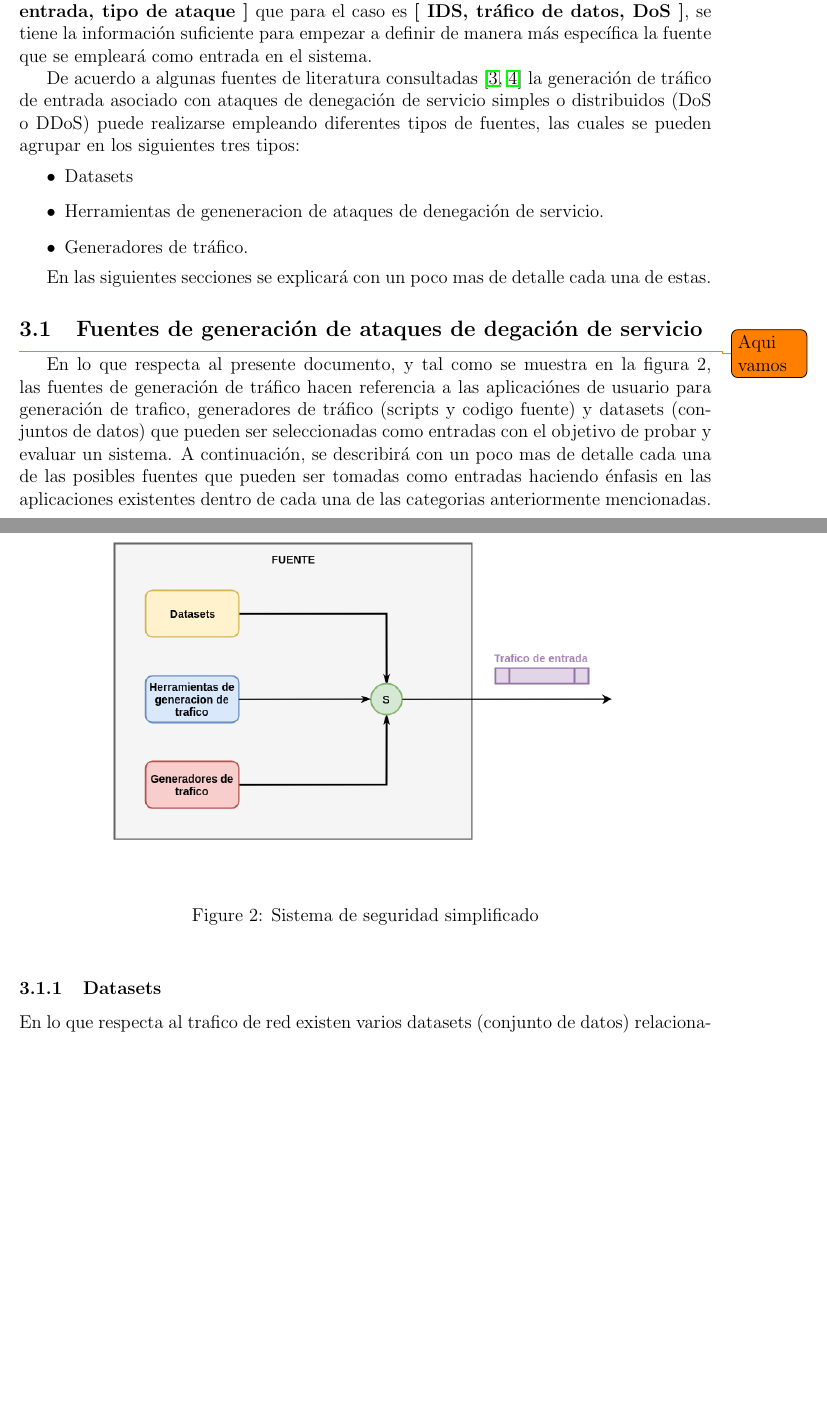
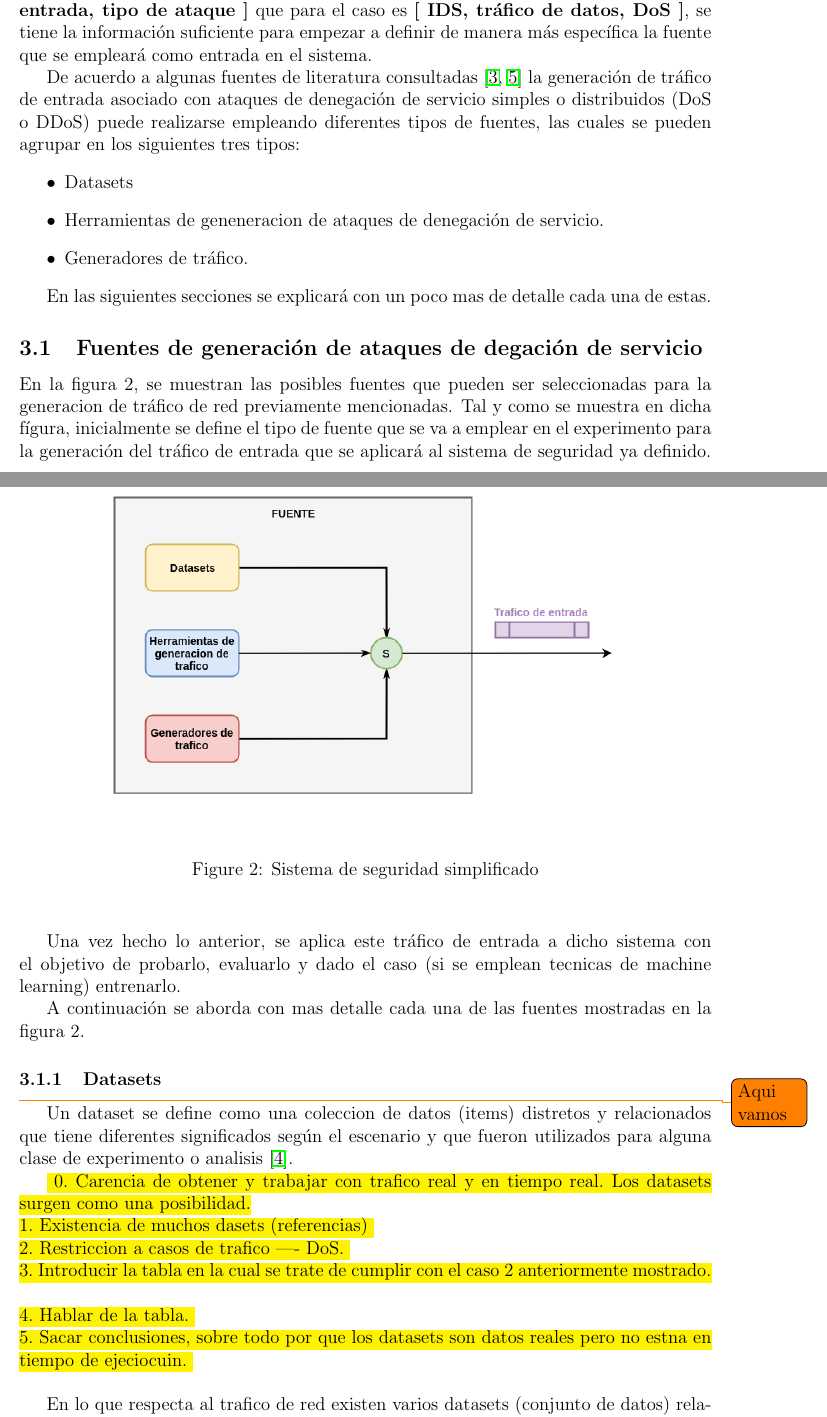
Before and after one commit to tigarto/latex_repo, a LaTeX paper (metricas/main.tex): two parts of pages 5 and 6 of 16 before the commit and two parts of pages 5 and 6 of 17 after it, joined at a grey line, cut so that both start at the same text, the shorter picture padded with empty space. Compiled offline with pdfLaTeX.

Commit message:
Inicio trabajo 15/09/2018

```diff
--- a/metricas/main.tex
+++ b/metricas/main.tex
@@ -19,6 +19,7 @@
 \usepackage[paper=portrait,pagesize]{typearea}
 \usepackage{soul}
 \usepackage[colorinlistoftodos]{todonotes}
+\usepackage{verbatim}
 
 
 % Ruta de las graficas
@@ -171,11 +172,34 @@ En las siguientes secciones se explicará con un poco mas de detalle cada una de
 \end{figure}
 
 
-\subsection{Fuentes de generación de ataques de degación de servicio}\todo{Aqui vamos}
+\subsection{Fuentes de generación de ataques de degación de servicio}
 
+En la figura 2, se muestran las posibles fuentes que pueden ser seleccionadas para la generacion de tráfico de red previamente mencionadas. Tal y como se muestra en dicha fígura, inicialmente se define el tipo de fuente que se va a emplear en el experimento para la generación del tráfico de entrada que se aplicará al sistema de seguridad ya definido.
+
+Una vez hecho lo anterior, se aplica este tráfico de entrada a dicho sistema con el objetivo de probarlo, evaluarlo y dado el caso (si se emplean tecnicas de machine learning) entrenarlo.
+
+A continuación se aborda con mas detalle cada una de las fuentes mostradas en la figura 2.
+
+
+\begin{comment}
+
+/------------------------ PARTE COMENTADA ---------------------------/
 En lo que respecta al presente documento, y tal como se muestra en la figura 2, las fuentes de generación de tráfico hacen referencia a las aplicaciónes de usuario para generación de trafico, generadores de tráfico (scripts y codigo fuente) y datasets (conjuntos de datos) que pueden ser seleccionadas como entradas con el objetivo de probar y evaluar un sistema. A continuación, se describirá con un poco mas de detalle cada una de las posibles fuentes que pueden ser tomadas como entradas haciendo énfasis en las aplicaciones existentes dentro de cada una de las categorias anteriormente mencionadas.
+\end{comment}
 
-\subsubsection{Datasets}
+\subsubsection{Datasets} \todo{Aqui vamos}
+
+Un dataset se define como una coleccion de datos (items) distretos y relacionados que tiene diferentes significados según el escenario y que fueron utilizados para alguna clase de experimento o analisis \citep{datasets_availability}.
+
+\hl{
+0. Carencia de obtener y trabajar con trafico real y en tiempo real. Los datasets surgen como una posibilidad.\\
+1. Existencia de muchos dasets (referencias) \\
+2. Restriccion a casos de trafico ---- DoS. \\
+3. Introducir la tabla en la cual se trate de cumplir con el caso 2 anteriormente mostrado. \\
+4. Hablar de la tabla. \\
+5. Sacar conclusiones, sobre todo por que los datasets son datos reales pero no estna en tiempo de ejeciocuin. \\
+}
+
 
 En lo que respecta al trafico de red existen varios datasets (conjunto de datos) relacionados con difentes ataques tales como los que se muestran en la siguiente tabla:
 
```
Also changed, not shown: metricas/referencias/bibliografia.bib (+14 -0 lines), metricas/main.bbl, metricas/main.pdf, 6 other files.
